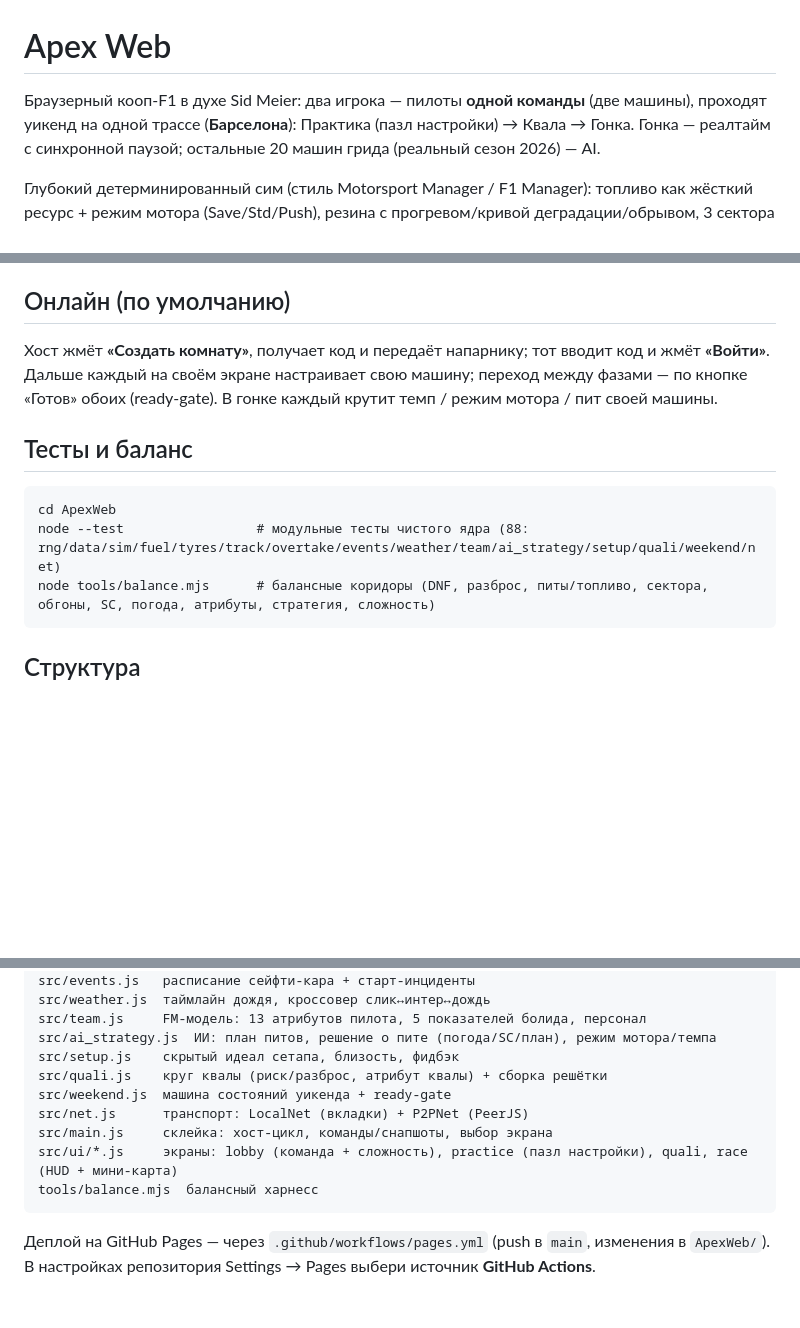
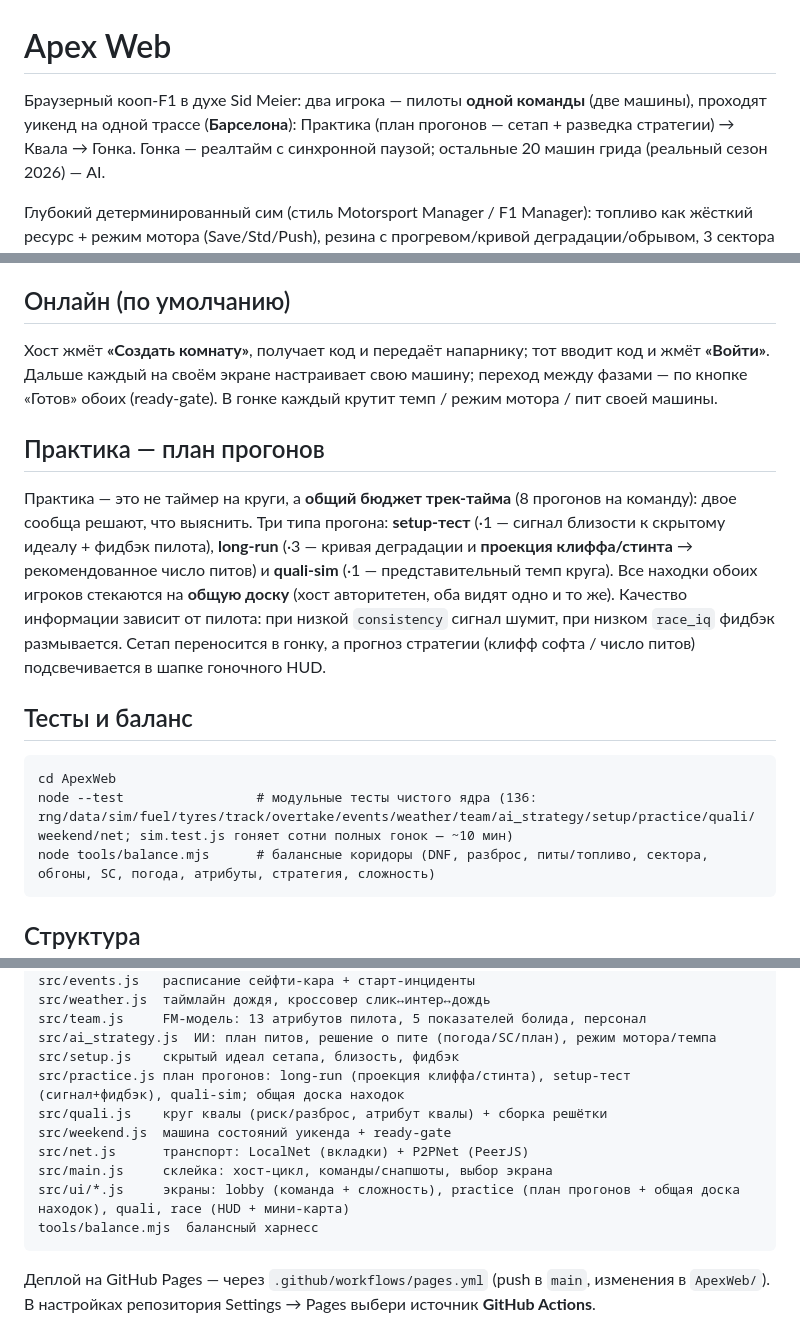
Before and after one commit to KarimIdrisov/apex-duo, a Markdown page: ApexWeb/README.md, 3 parts joined by grey strips. Rendered like a GitHub page; blank space fills up the shorter version.

Commit message:
docs(apexweb): README — Practice run-plans + refreshed test count
Describe the Practice run-plan redesign (shared budget, setup-test/long-run/quali-sim, shared findings board, skill via consistency-noise + race_iq feedback, setup carry + race strategy aid). Add src/practice.js to the structure map; refresh the test count to 136 and note sim.test.js runtime.

Co-Authored-By: Claude Opus 4.8 <noreply@anthropic.com>

````diff
--- a/ApexWeb/README.md
+++ b/ApexWeb/README.md
@@ -1,7 +1,7 @@
 # Apex Web
 
 Браузерный кооп-F1 в духе Sid Meier: два игрока — пилоты **одной команды** (две машины),
-проходят уикенд на одной трассе (**Барселона**): Практика (пазл настройки) → Квала → Гонка.
+проходят уикенд на одной трассе (**Барселона**): Практика (план прогонов — сетап + разведка стратегии) → Квала → Гонка.
 Гонка — реалтайм с синхронной паузой; остальные 20 машин грида (реальный сезон 2026) — AI.
 
 Глубокий детерминированный сим (стиль Motorsport Manager / F1 Manager): топливо как жёсткий
@@ -32,11 +32,22 @@ python -m http.server 8000
 **«Войти»**. Дальше каждый на своём экране настраивает свою машину; переход между фазами —
 по кнопке «Готов» обоих (ready-gate). В гонке каждый крутит темп / режим мотора / пит своей машины.
 
+## Практика — план прогонов
+
+Практика — это не таймер на круги, а **общий бюджет трек-тайма** (8 прогонов на команду): двое
+сообща решают, что выяснить. Три типа прогона: **setup-тест** (·1 — сигнал близости к скрытому
+идеалу + фидбэк пилота), **long-run** (·3 — кривая деградации и **проекция клиффа/стинта** →
+рекомендованное число питов) и **quali-sim** (·1 — представительный темп круга). Все находки
+обоих игроков стекаются на **общую доску** (хост авторитетен, оба видят одно и то же). Качество
+информации зависит от пилота: при низкой `consistency` сигнал шумит, при низком `race_iq` фидбэк
+размывается. Сетап переносится в гонку, а прогноз стратегии (клифф софта / число питов)
+подсвечивается в шапке гоночного HUD.
+
 ## Тесты и баланс
 
 ```
 cd ApexWeb
-node --test                 # модульные тесты чистого ядра (88: rng/data/sim/fuel/tyres/track/overtake/events/weather/team/ai_strategy/setup/quali/weekend/net)
+node --test                 # модульные тесты чистого ядра (136: rng/data/sim/fuel/tyres/track/overtake/events/weather/team/ai_strategy/setup/practice/quali/weekend/net; sim.test.js гоняет сотни полных гонок — ~10 мин)
 node tools/balance.mjs      # балансные коридоры (DNF, разброс, питы/топливо, сектора, обгоны, SC, погода, атрибуты, стратегия, сложность)
 ```
 
@@ -56,11 +67,12 @@ src/weather.js  таймлайн дождя, кроссовер слик↔ин
 src/team.js     FM-модель: 13 атрибутов пилота, 5 показателей болида, персонал
 src/ai_strategy.js  ИИ: план питов, решение о пите (погода/SC/план), режим мотора/темпа
 src/setup.js    скрытый идеал сетапа, близость, фидбэк
+src/practice.js план прогонов: long-run (проекция клиффа/стинта), setup-тест (сигнал+фидбэк), quali-sim; общая доска находок
 src/quali.js    круг квалы (риск/разброс, атрибут квалы) + сборка решётки
 src/weekend.js  машина состояний уикенда + ready-gate
 src/net.js      транспорт: LocalNet (вкладки) + P2PNet (PeerJS)
 src/main.js     склейка: хост-цикл, команды/снапшоты, выбор экрана
-src/ui/*.js     экраны: lobby (команда + сложность), practice (пазл настройки), quali, race (HUD + мини-карта)
+src/ui/*.js     экраны: lobby (команда + сложность), practice (план прогонов + общая доска находок), quali, race (HUD + мини-карта)
 tools/balance.mjs  балансный харнесс
 ```
 
````
